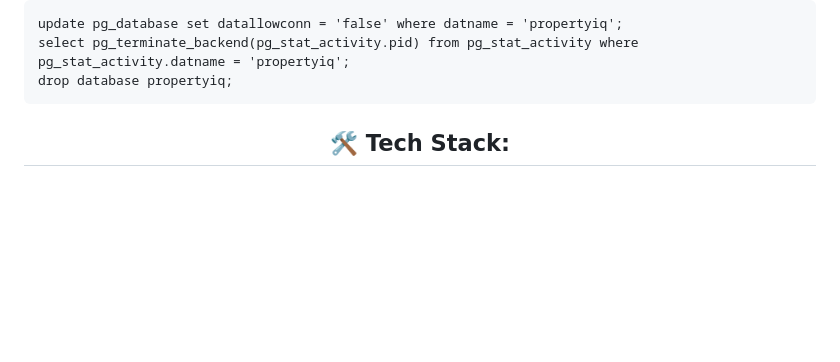
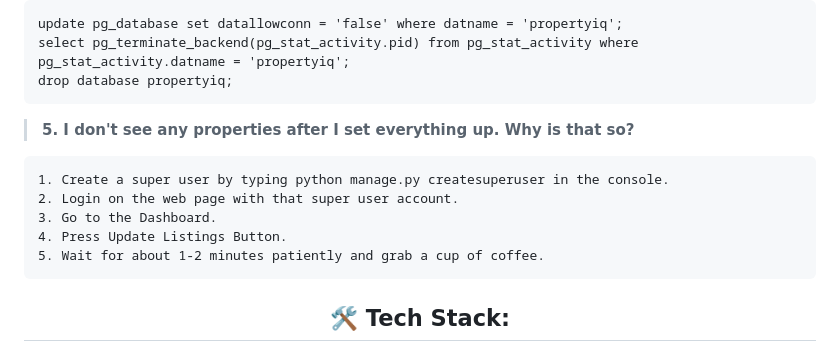
Before and after one commit to weikangg/PropertyIQ, a Markdown page: README.md, the part around one of its changes. Rendered like a GitHub page; blank space fills up the shorter version.

````diff
--- a/README.md
+++ b/README.md
@@ -125,6 +125,14 @@ update pg_database set datallowconn = 'false' where datname = 'propertyiq';
 select pg_terminate_backend(pg_stat_activity.pid) from pg_stat_activity where pg_stat_activity.datname = 'propertyiq';
 drop database propertyiq;
 ```
+> <strong>5. I don't see any properties after I set everything up. Why is that so?</strong>
+```
+1. Create a super user by typing python manage.py createsuperuser in the console.
+2. Login on the web page with that super user account.
+3. Go to the Dashboard.
+4. Press Update Listings Button.
+5. Wait for about 1-2 minutes patiently and grab a cup of coffee.
+```
 
 <h2 align="center"> 🛠 Tech Stack:</h2>
 
````
Also changed, not shown: other parts of README.md (+1 -1 lines).
